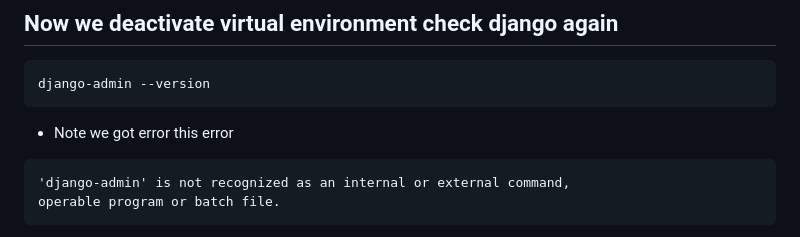
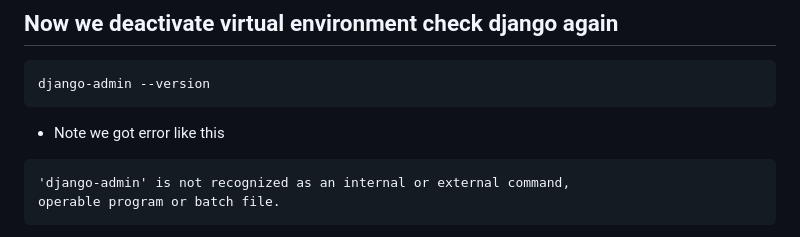
Before and after one commit to HashimThePassionate/django-development, a Markdown page: readme.md, the part around the change. GitHub-like rendering.

````diff
--- a/readme.md
+++ b/readme.md
@@ -120,7 +120,7 @@ deactivate
 ```
 django-admin --version
 ```
-- Note we got error this error
+- Note we got error like this
 <pre>
 'django-admin' is not recognized as an internal or external command,
 operable program or batch file.
````
